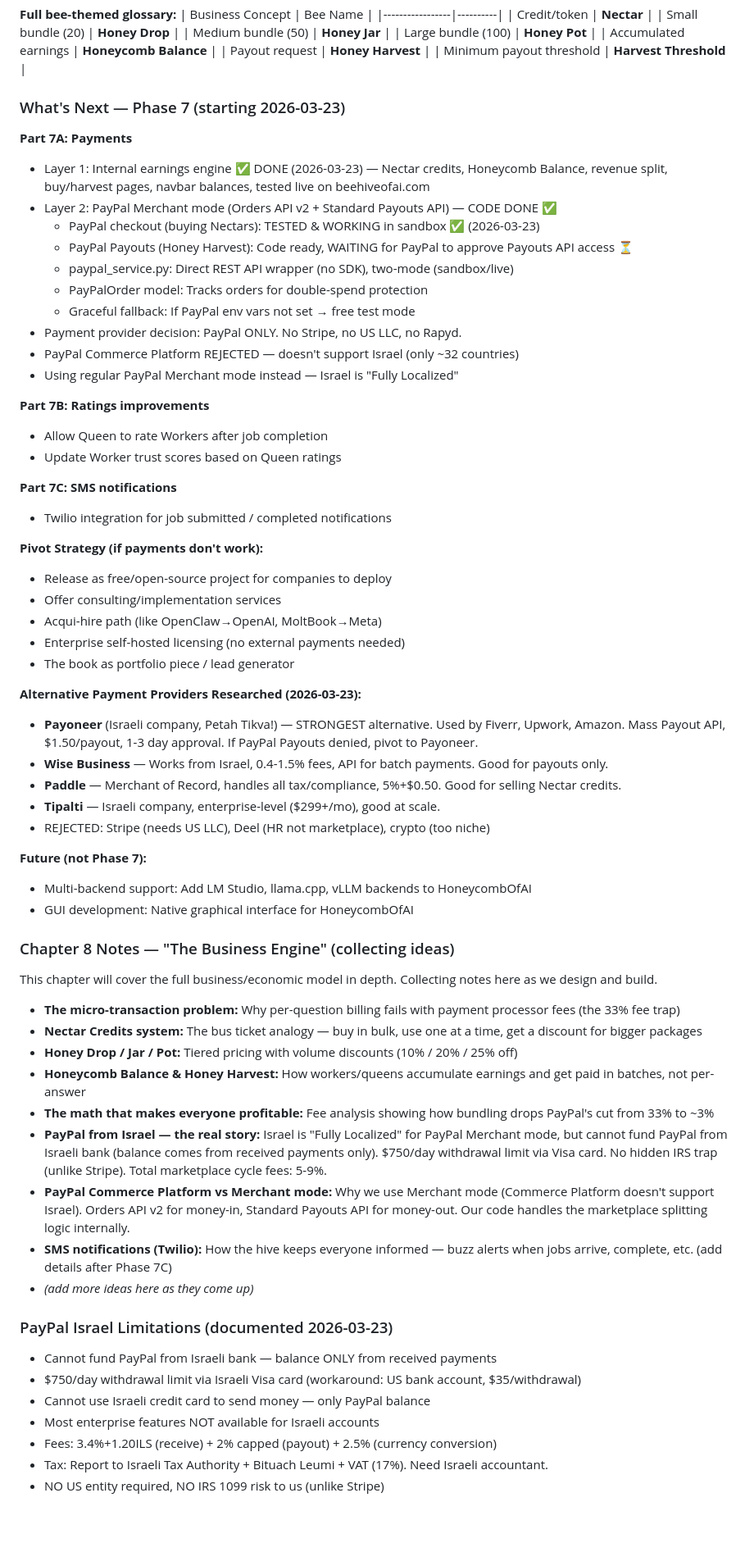
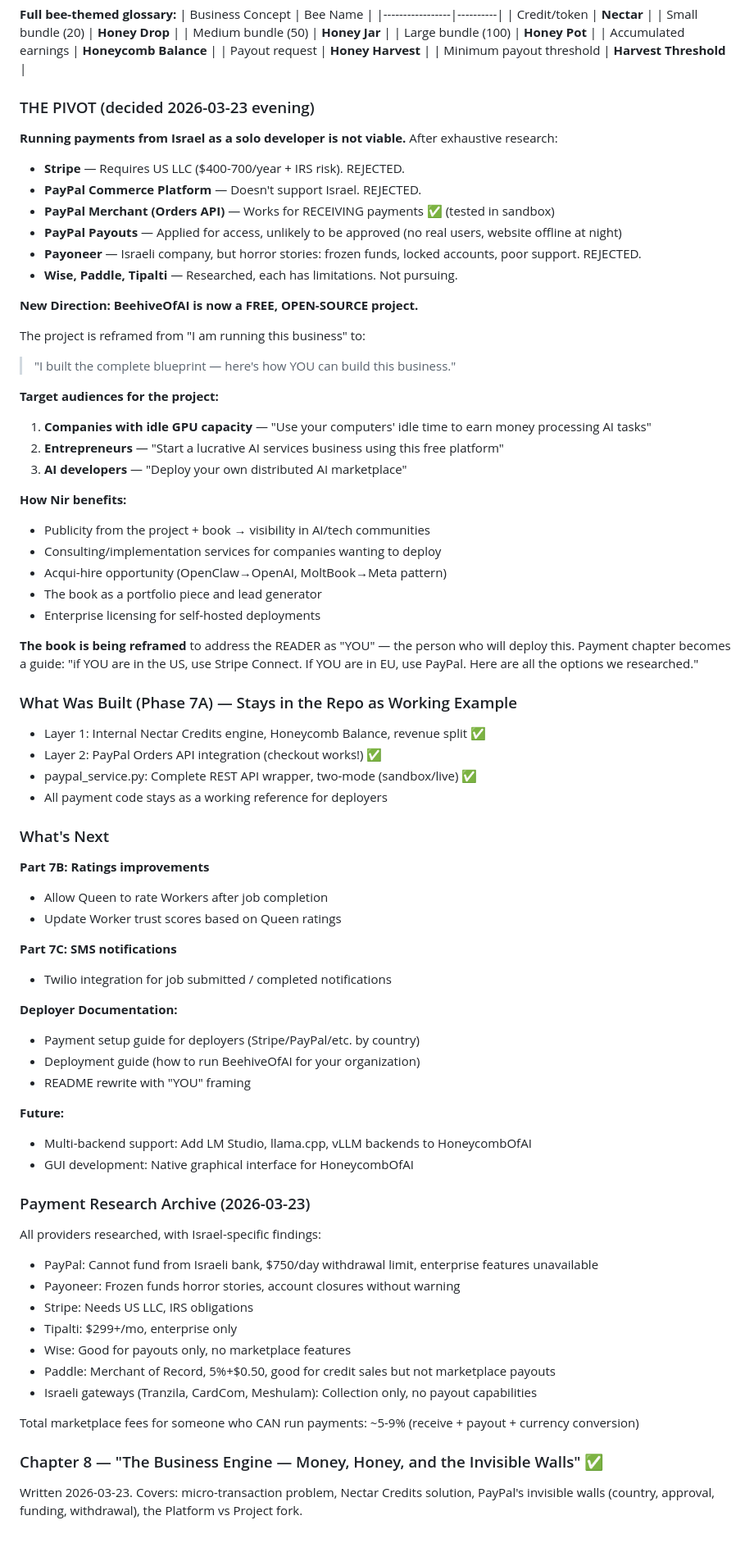
Before and after one commit to strulovitz/BeehiveOfAI, a Markdown page: PROJECT_STATUS.md, the part around the change. Shown at 82% size. Rendered like a GitHub page.

```diff
--- a/PROJECT_STATUS.md
+++ b/PROJECT_STATUS.md
@@ -106,19 +106,43 @@ Selling one question at $1 loses 33% to fees. Solution: **sell in bundles, pay o
 | Payout request | **Honey Harvest** |
 | Minimum payout threshold | **Harvest Threshold** |
 
-### What's Next — Phase 7 (starting 2026-03-23)
+### THE PIVOT (decided 2026-03-23 evening)
 
-**Part 7A: Payments**
-- Layer 1: Internal earnings engine ✅ DONE (2026-03-23) — Nectar credits, Honeycomb Balance, revenue split, buy/harvest pages, navbar balances, tested live on beehiveofai.com
-- Layer 2: PayPal Merchant mode (Orders API v2 + Standard Payouts API) — CODE DONE ✅
-  - PayPal checkout (buying Nectars): TESTED & WORKING in sandbox ✅ (2026-03-23)
-  - PayPal Payouts (Honey Harvest): Code ready, WAITING for PayPal to approve Payouts API access ⏳
-  - paypal_service.py: Direct REST API wrapper (no SDK), two-mode (sandbox/live)
-  - PayPalOrder model: Tracks orders for double-spend protection
-  - Graceful fallback: If PayPal env vars not set → free test mode
-- Payment provider decision: PayPal ONLY. No Stripe, no US LLC, no Rapyd.
-- PayPal Commerce Platform REJECTED — doesn't support Israel (only ~32 countries)
-- Using regular PayPal Merchant mode instead — Israel is "Fully Localized"
+**Running payments from Israel as a solo developer is not viable.** After exhaustive research:
+- **Stripe** — Requires US LLC ($400-700/year + IRS risk). REJECTED.
+- **PayPal Commerce Platform** — Doesn't support Israel. REJECTED.
+- **PayPal Merchant (Orders API)** — Works for RECEIVING payments ✅ (tested in sandbox)
+- **PayPal Payouts** — Applied for access, unlikely to be approved (no real users, website offline at night)
+- **Payoneer** — Israeli company, but horror stories: frozen funds, locked accounts, poor support. REJECTED.
+- **Wise, Paddle, Tipalti** — Researched, each has limitations. Not pursuing.
+
+**New Direction: BeehiveOfAI is now a FREE, OPEN-SOURCE project.**
+
+The project is reframed from "I am running this business" to:
+> "I built the complete blueprint — here's how YOU can build this business."
+
+**Target audiences for the project:**
+1. **Companies with idle GPU capacity** — "Use your computers' idle time to earn money processing AI tasks"
+2. **Entrepreneurs** — "Start a lucrative AI services business using this free platform"
+3. **AI developers** — "Deploy your own distributed AI marketplace"
+
+**How Nir benefits:**
+- Publicity from the project + book → visibility in AI/tech communities
+- Consulting/implementation services for companies wanting to deploy
+- Acqui-hire opportunity (OpenClaw→OpenAI, MoltBook→Meta pattern)
+- The book as a portfolio piece and lead generator
+- Enterprise licensing for self-hosted deployments
+
+**The book is being reframed** to address the READER as "YOU" — the person who will deploy this.
+Payment chapter becomes a guide: "if YOU are in the US, use Stripe Connect. If YOU are in EU, use PayPal. Here are all the options we researched."
+
+### What Was Built (Phase 7A) — Stays in the Repo as Working Example
+- Layer 1: Internal Nectar Credits engine, Honeycomb Balance, revenue split ✅
+- Layer 2: PayPal Orders API integration (checkout works!) ✅
+- paypal_service.py: Complete REST API wrapper, two-mode (sandbox/live) ✅
+- All payment code stays as a working reference for deployers
+
+### What's Next
 
 **Part 7B: Ratings improvements**
 - Allow Queen to rate Workers after job completion
@@ -127,43 +151,27 @@ Selling one question at $1 loses 33% to fees. Solution: **sell in bundles, pay o
 **Part 7C: SMS notifications**
 - Twilio integration for job submitted / completed notifications
 
-**Pivot Strategy (if payments don't work):**
-- Release as free/open-source project for companies to deploy
-- Offer consulting/implementation services
-- Acqui-hire path (like OpenClaw→OpenAI, MoltBook→Meta)
-- Enterprise self-hosted licensing (no external payments needed)
-- The book as portfolio piece / lead generator
+**Deployer Documentation:**
+- Payment setup guide for deployers (Stripe/PayPal/etc. by country)
+- Deployment guide (how to run BeehiveOfAI for your organization)
+- README rewrite with "YOU" framing
 
-**Alternative Payment Providers Researched (2026-03-23):**
-- **Payoneer** (Israeli company, Petah Tikva!) — STRONGEST alternative. Used by Fiverr, Upwork, Amazon. Mass Payout API, $1.50/payout, 1-3 day approval. If PayPal Payouts denied, pivot to Payoneer.
-- **Wise Business** — Works from Israel, 0.4-1.5% fees, API for batch payments. Good for payouts only.
-- **Paddle** — Merchant of Record, handles all tax/compliance, 5%+$0.50. Good for selling Nectar credits.
-- **Tipalti** — Israeli company, enterprise-level ($299+/mo), good at scale.
-- REJECTED: Stripe (needs US LLC), Deel (HR not marketplace), crypto (too niche)
-
-**Future (not Phase 7):**
+**Future:**
 - Multi-backend support: Add LM Studio, llama.cpp, vLLM backends to HoneycombOfAI
 - GUI development: Native graphical interface for HoneycombOfAI
 
-### Chapter 8 Notes — "The Business Engine" (collecting ideas)
+### Payment Research Archive (2026-03-23)
 
-This chapter will cover the full business/economic model in depth. Collecting notes here as we design and build.
+All providers researched, with Israel-specific findings:
+- PayPal: Cannot fund from Israeli bank, $750/day withdrawal limit, enterprise features unavailable
+- Payoneer: Frozen funds horror stories, account closures without warning
+- Stripe: Needs US LLC, IRS obligations
+- Tipalti: $299+/mo, enterprise only
+- Wise: Good for payouts only, no marketplace features
+- Paddle: Merchant of Record, 5%+$0.50, good for credit sales but not marketplace payouts
+- Israeli gateways (Tranzila, CardCom, Meshulam): Collection only, no payout capabilities
 
-- **The micro-transaction problem:** Why per-question billing fails with payment processor fees (the 33% fee trap)
-- **Nectar Credits system:** The bus ticket analogy — buy in bulk, use one at a time, get a discount for bigger packages
-- **Honey Drop / Jar / Pot:** Tiered pricing with volume discounts (10% / 20% / 25% off)
-- **Honeycomb Balance & Honey Harvest:** How workers/queens accumulate earnings and get paid in batches, not per-answer
-- **The math that makes everyone profitable:** Fee analysis showing how bundling drops PayPal's cut from 33% to ~3%
-- **PayPal from Israel — the real story:** Israel is "Fully Localized" for PayPal Merchant mode, but cannot fund PayPal from Israeli bank (balance comes from received payments only). $750/day withdrawal limit via Visa card. No hidden IRS trap (unlike Stripe). Total marketplace cycle fees: 5-9%.
-- **PayPal Commerce Platform vs Merchant mode:** Why we use Merchant mode (Commerce Platform doesn't support Israel). Orders API v2 for money-in, Standard Payouts API for money-out. Our code handles the marketplace splitting logic internally.
-- **SMS notifications (Twilio):** How the hive keeps everyone informed — buzz alerts when jobs arrive, complete, etc. (add details after Phase 7C)
-- *(add more ideas here as they come up)*
+Total marketplace fees for someone who CAN run payments: ~5-9% (receive + payout + currency conversion)
 
-### PayPal Israel Limitations (documented 2026-03-23)
-- Cannot fund PayPal from Israeli bank — balance ONLY from received payments
-- $750/day withdrawal limit via Israeli Visa card (workaround: US bank account, $35/withdrawal)
-- Cannot use Israeli credit card to send money — only PayPal balance
-- Most enterprise features NOT available for Israeli accounts
-- Fees: 3.4%+1.20ILS (receive) + 2% capped (payout) + 2.5% (currency conversion)
-- Tax: Report to Israeli Tax Authority + Bituach Leumi + VAT (17%). Need Israeli accountant.
-- NO US entity required, NO IRS 1099 risk to us (unlike Stripe)
+### Chapter 8 — "The Business Engine — Money, Honey, and the Invisible Walls" ✅
+Written 2026-03-23. Covers: micro-transaction problem, Nectar Credits solution, PayPal's invisible walls (country, approval, funding, withdrawal), the Platform vs Project fork.
```
Also changed, not shown: LAPTOP_SYNC_2026_03_23.md (added, +160 -0 lines).
